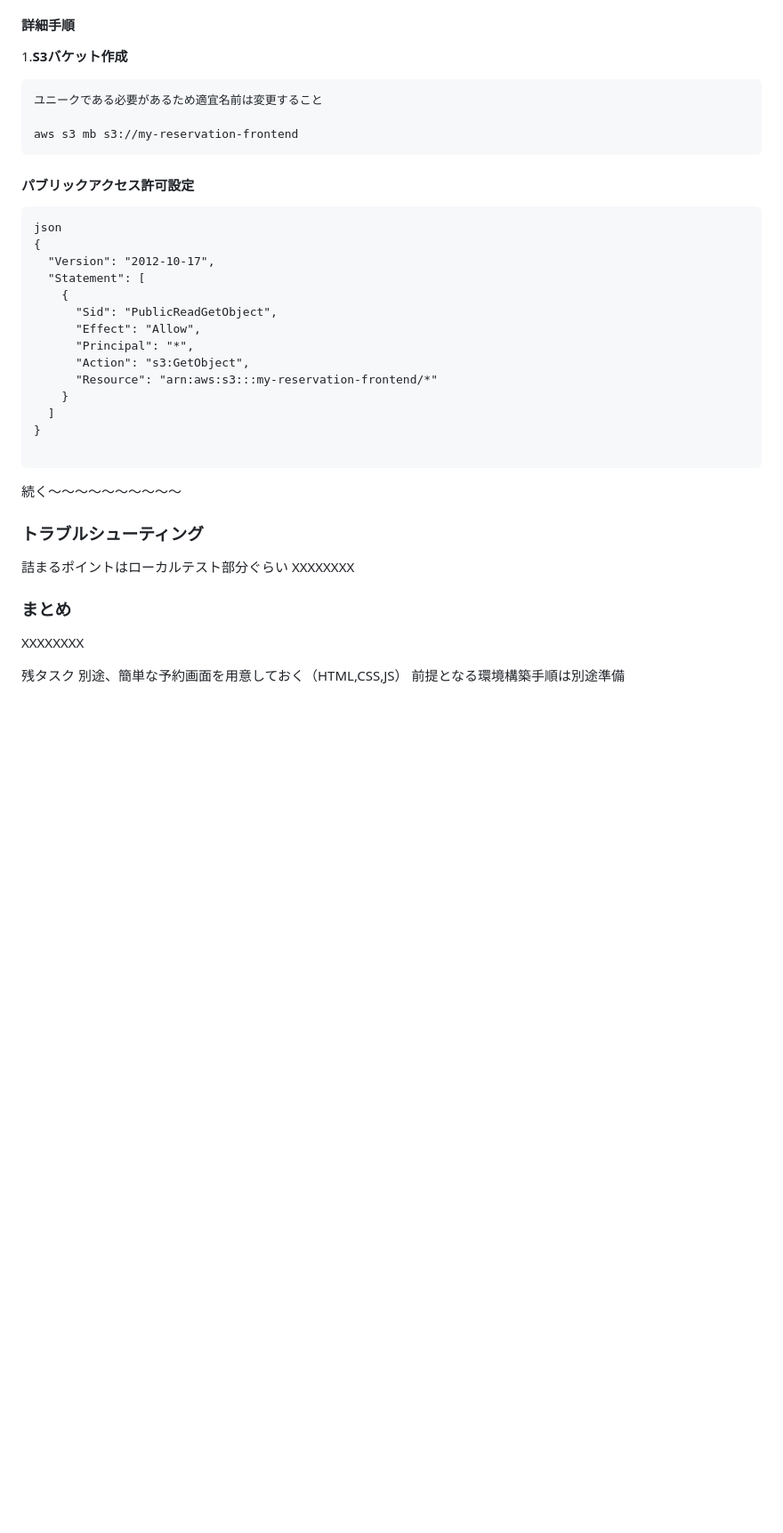
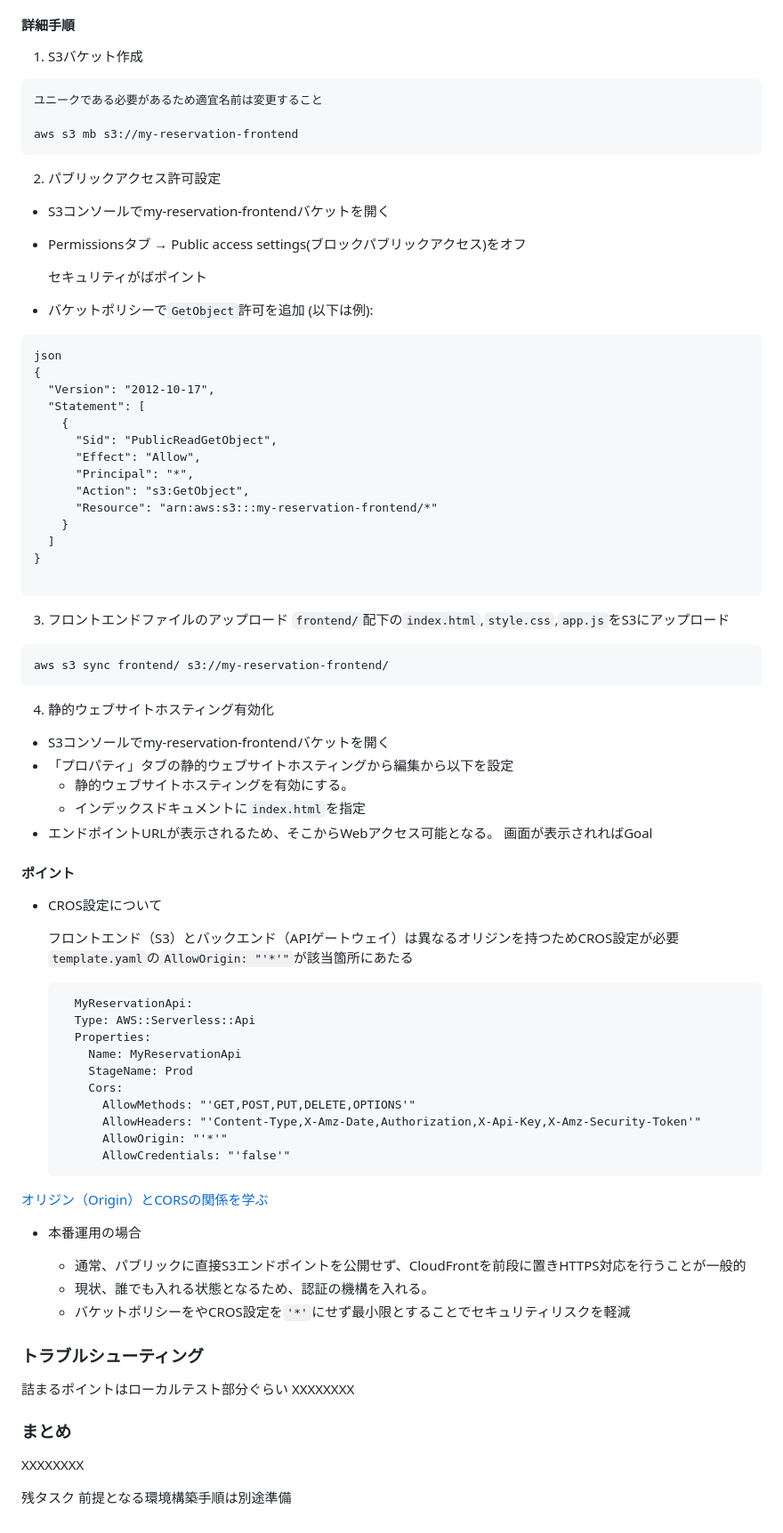
Before and after one commit to ohno0628/brillio-training, a Markdown page: reservation-system/README.md, the part around one of its changes. Shown at 89% size. GitHub-like rendering; blank space fills up the shorter version.

Commit message:
もろもろ更新

````diff
--- a/reservation-system/README.md
+++ b/reservation-system/README.md
@@ -166,13 +179,19 @@ curl https://<XXXXXXXX>.ap-northeast-1.amazonaws.com/Prod/reservations
 
 
 #### 詳細手順
-1.**S3バケット作成**
+1. S3バケット作成
 ```
 ユニークである必要があるため適宜名前は変更すること
 
 aws s3 mb s3://my-reservation-frontend
 ```
-#### パブリックアクセス許可設定
+2. パブリックアクセス許可設定
+- S3コンソールでmy-reservation-frontendバケットを開く
+- Permissionsタブ → Public access settings(ブロックパブリックアクセス)をオフ
+
+  セキュリティがばポイント
+
+- バケットポリシーで`GetObject`許可を追加 (以下は例):
 ```
 json
 {
@@ -190,8 +209,45 @@ json
 
 ```
 
-続く～～～～～～～～～～
+3. フロントエンドファイルのアップロード
+`frontend/`配下の`index.html`,`style.css`,`app.js`をS3にアップロード
 
+```
+aws s3 sync frontend/ s3://my-reservation-frontend/
+```
+
+4. 静的ウェブサイトホスティング有効化
+- S3コンソールでmy-reservation-frontendバケットを開く
+- 「プロパティ」タブの静的ウェブサイトホスティングから編集から以下を設定
+   - 静的ウェブサイトホスティングを有効にする。
+   - インデックスドキュメントに`index.html`を指定
+- エンドポイントURLが表示されるため、そこからWebアクセス可能となる。
+画面が表示されればGoal
+
+
+#### ポイント
+- CROS設定について
+
+  フロントエンド（S3）とバックエンド（APIゲートウェイ）は異なるオリジンを持つためCROS設定が必要 `template.yaml`の`AllowOrigin: "'*'"`が該当箇所にあたる
+  ```
+    MyReservationApi:
+    Type: AWS::Serverless::Api
+    Properties:
+      Name: MyReservationApi
+      StageName: Prod
+      Cors:
+        AllowMethods: "'GET,POST,PUT,DELETE,OPTIONS'"
+        AllowHeaders: "'Content-Type,X-Amz-Date,Authorization,X-Api-Key,X-Amz-Security-Token'"
+        AllowOrigin: "'*'"
+        AllowCredentials: "'false'"
+  ```
+[オリジン（Origin）とCORSの関係を学ぶ](https://zenn.dev/reds/articles/7b6c0c2ec4599a)
+
+- 本番運用の場合
+
+  - 通常、パブリックに直接S3エンドポイントを公開せず、CloudFrontを前段に置きHTTPS対応を行うことが一般的
+  - 現状、誰でも入れる状態となるため、認証の機構を入れる。
+  - バケットポリシーをやCROS設定を`'*'`にせず最小限とすることでセキュリティリスクを軽減
 
 ### トラブルシューティング
 詰まるポイントはローカルテスト部分ぐらい
@@ -202,5 +258,4 @@ XXXXXXXX
 
 
 残タスク
-別途、簡単な予約画面を用意しておく（HTML,CSS,JS）
 前提となる環境構築手順は別途準備
````
Also changed, not shown: other parts of reservation-system/README.md (+15 -2 lines).
